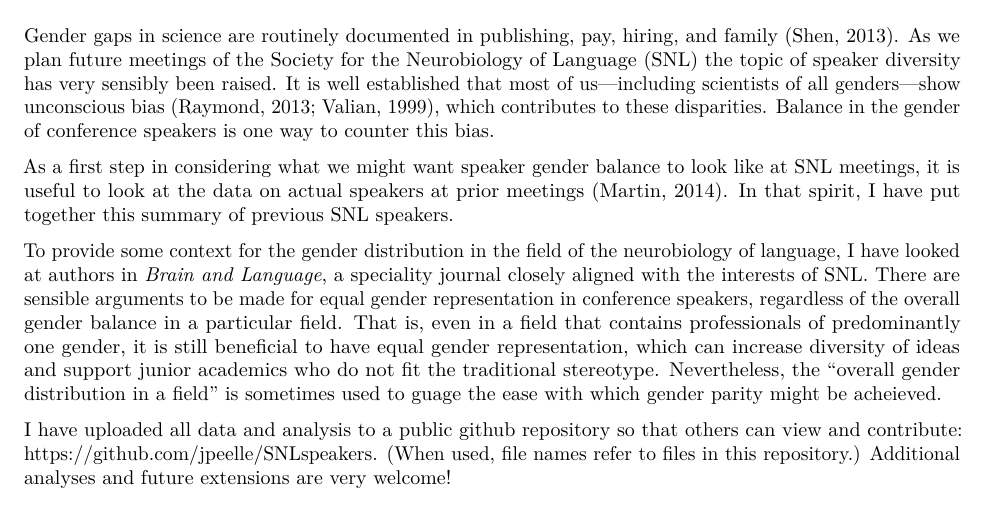
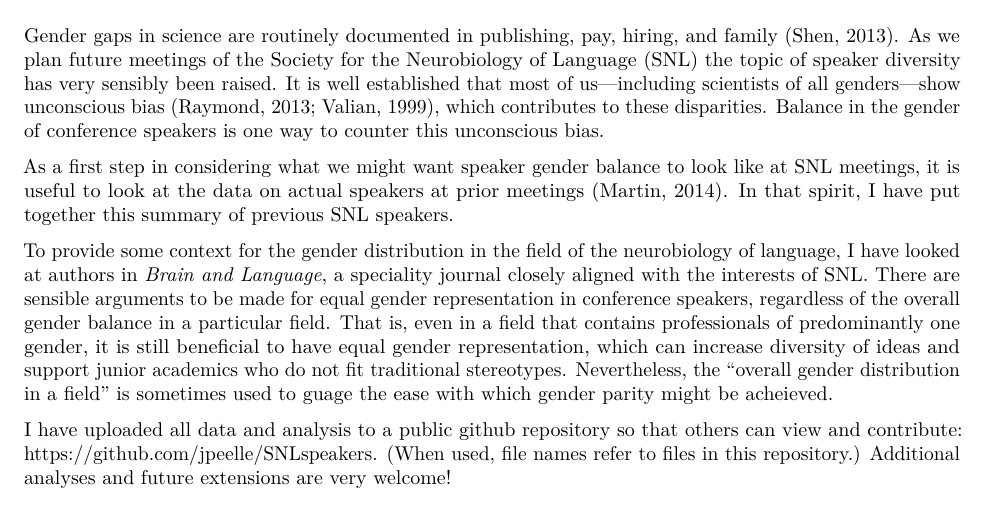
Before and after one commit to jpeelle/SNLspeakers, an R Markdown document (SNLspeakers.Rmd): part of page 1 of 5, cut so that both start at the same text. Rendered offline with R 4.5, knitr and Pandoc, then LaTeX, with nearby package versions; some code elsewhere in the file could not run offline.

Commit message:
Minor typo corrections

```diff
--- a/SNLspeakers.Rmd
+++ b/SNLspeakers.Rmd
@@ -9,11 +9,11 @@ output: pdf_document
 Introduction and motivation
 ===========================
 
-Gender gaps in science are routinely documented in publishing, pay, hiring, and family (Shen, 2013). As we plan future meetings of the [Society for the Neurobiology of Language](http://neurolang.org) (SNL) the topic of speaker diversity has very sensibly been raised.  It is well established that most of us—including scientists of all genders—show unconscious bias (Raymond, 2013; Valian, 1999), which contributes to these disparities. Balance in the gender of conference speakers is one way to counter this bias.
+Gender gaps in science are routinely documented in publishing, pay, hiring, and family (Shen, 2013). As we plan future meetings of the [Society for the Neurobiology of Language](http://neurolang.org) (SNL) the topic of speaker diversity has very sensibly been raised.  It is well established that most of us—including scientists of all genders—show unconscious bias (Raymond, 2013; Valian, 1999), which contributes to these disparities. Balance in the gender of conference speakers is one way to counter this unconscious bias.
 
 As a first step in considering what we might want speaker gender balance to look like at SNL meetings, it is useful to look at the data on actual speakers at prior meetings (Martin, 2014). In that spirit, I have put together this summary of previous SNL speakers.
 
-To provide some context for the gender distribution in the field of the neurobiology of language, I have looked at authors in *Brain and Language*, a speciality journal closely aligned with the interests of SNL. There are sensible arguments to be made for equal gender representation in conference speakers, regardless of the overall gender balance in a particular field. That is, even in a field that contains professionals of predominantly one gender, it is still beneficial to have equal gender representation, which can increase diversity of ideas and support junior academics who do not fit the traditional stereotype. Nevertheless, the "overall gender distribution in a field" is sometimes used to guage the ease with which gender parity might be acheieved.
+To provide some context for the gender distribution in the field of the neurobiology of language, I have looked at authors in *Brain and Language*, a speciality journal closely aligned with the interests of SNL. There are sensible arguments to be made for equal gender representation in conference speakers, regardless of the overall gender balance in a particular field. That is, even in a field that contains professionals of predominantly one gender, it is still beneficial to have equal gender representation, which can increase diversity of ideas and support junior academics who do not fit traditional stereotypes. Nevertheless, the "overall gender distribution in a field" is sometimes used to guage the ease with which gender parity might be acheieved.
 
 I have uploaded all data and analysis to a public github repository so that others can view and contribute: <https://github.com/jpeelle/SNLspeakers>. (When used, file names refer to files in this repository.) Additional analyses and future extensions are very welcome!
 
```
